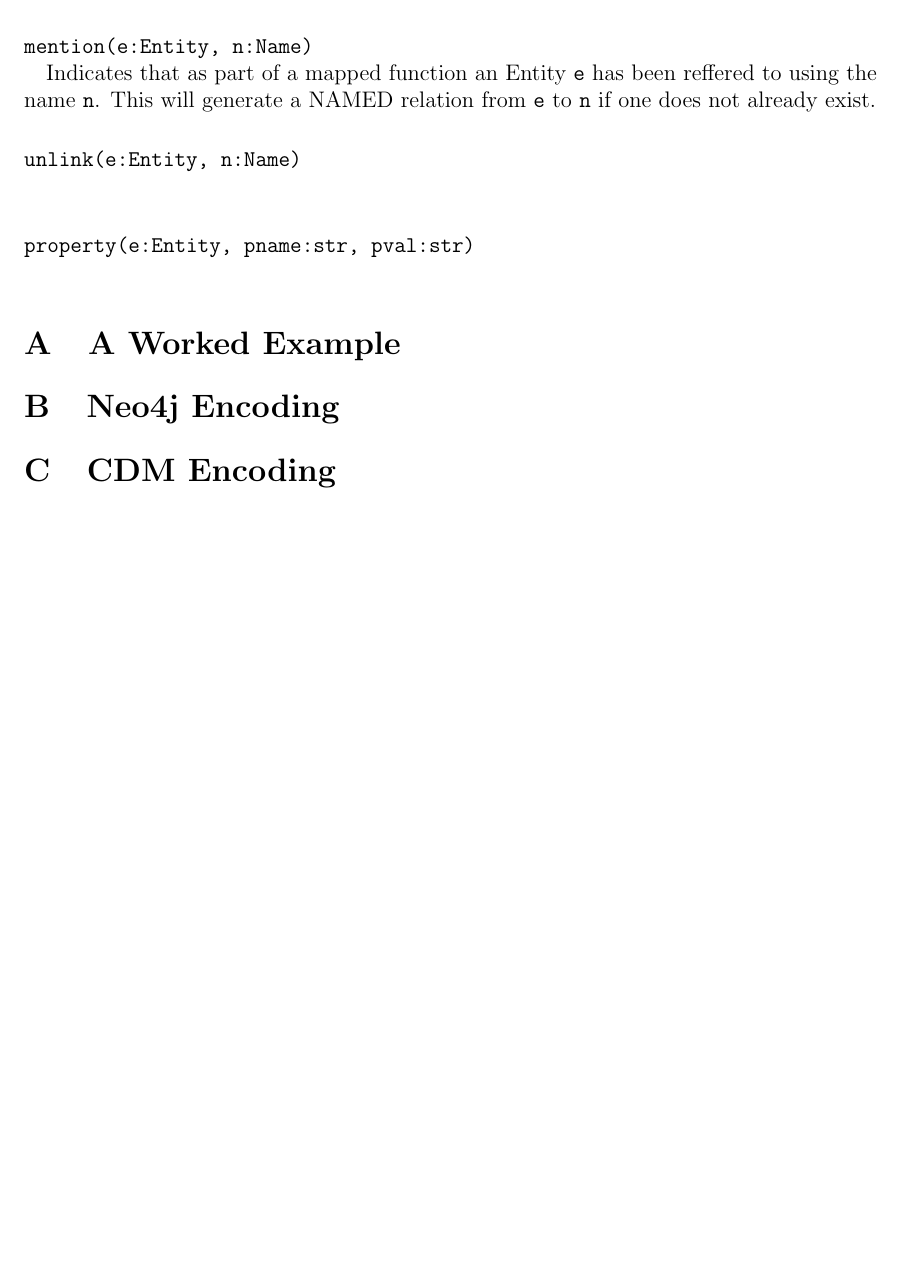
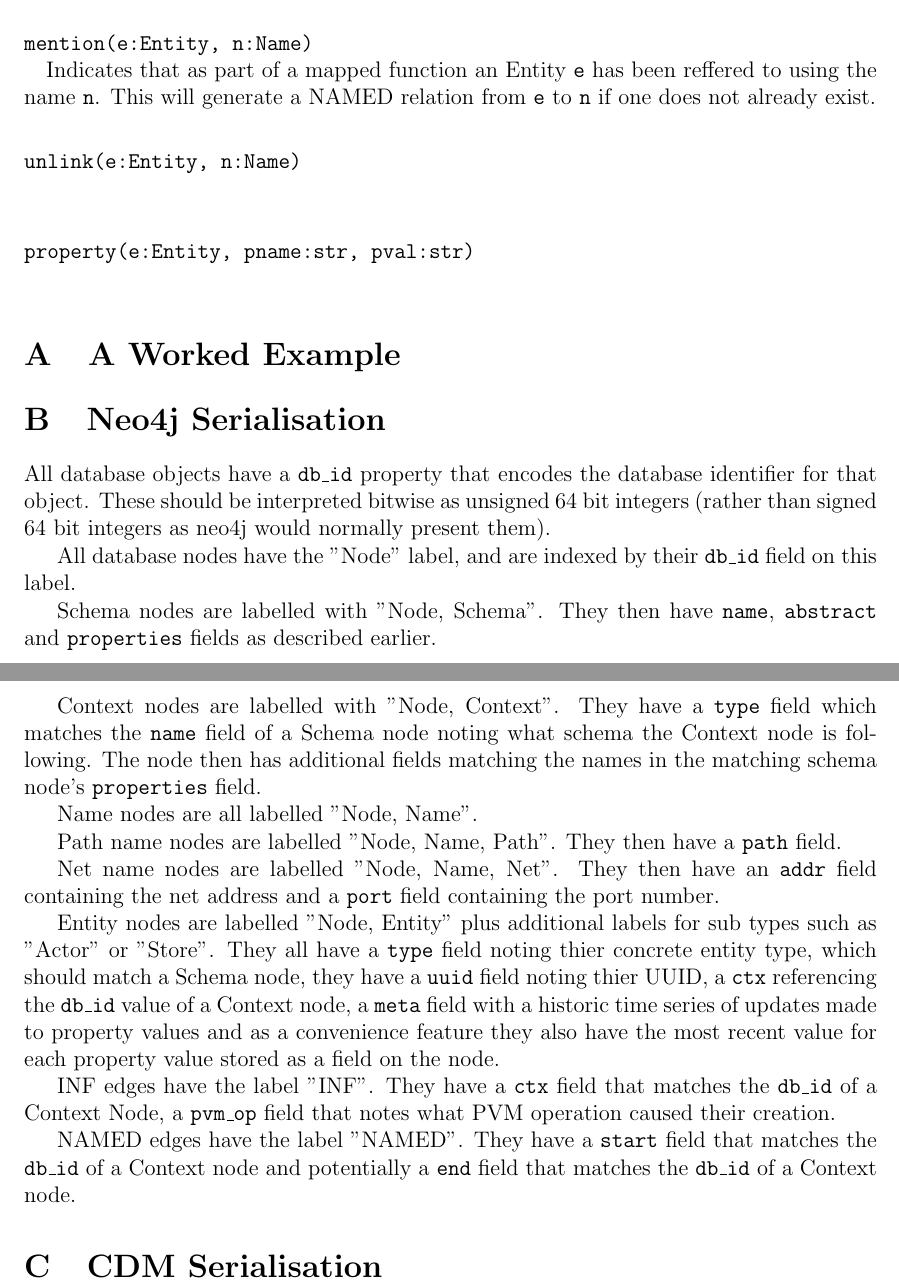
Before and after one commit to DTG-FRESCO/PVMv2-spec, a LaTeX document (spec.tex): part of page 6 of 6 before the commit and two parts of pages 6 and 7 of 7 after it, the two joined at a grey line, cut so that both start at the same text, the shorter picture padded with empty space. Compiled offline with pdfLaTeX.

Commit message:
First pass of neo4j serialisation data

```diff
--- a/spec.tex
+++ b/spec.tex
@@ -188,10 +188,31 @@ Indicates that as part of a mapped function an \Entity/ \field{e} has been reffe
 \section{A Worked Example}
 \label{app:example}
 
-\section{Neo4j Encoding}
+\section{Neo4j Serialisation}
 \label{app:enc:neo4j}
 
-\section{CDM Encoding}
+All database objects have a \field{db\_id} property that encodes the database identifier for that object. These should be interpreted bitwise as unsigned 64 bit integers (rather than signed 64 bit integers as neo4j would normally present them).
+
+All database nodes have the "Node" label, and are indexed by their \field{db\_id} field on this label.
+
+Schema nodes are labelled with "Node, Schema". They then have \field{name}, \field{abstract} and \field{properties} fields as described earlier.
+
+Context nodes are labelled with "Node, Context". They have a \field{type} field which matches the \field{name} field of a Schema node noting what schema the Context node is following. The node then has additional fields matching the names in the matching schema node's \field{properties} field.
+
+Name nodes are all labelled "Node, Name".
+
+Path name nodes are labelled "Node, Name, Path". They then have a \field{path} field.
+
+Net name nodes are labelled "Node, Name, Net". They then have an \field{addr} field containing the net address and a \field{port} field containing the port number.
+
+Entity nodes are labelled "Node, Entity" plus additional labels for sub types such as "Actor" or "Store". They all have a \field{type} field noting thier concrete entity type, which should match a Schema node, they have a \field{uuid} field noting thier UUID, a \field{ctx} referencing the \field{db\_id} value of a Context node, a \field{meta} field with a historic time series of updates made to property values and as a convenience feature they also have the most recent value for each property value stored as a field on the node.
+
+INF edges have the label "INF". They have a \field{ctx} field that matches the \field{db\_id} of a Context Node, a \field{pvm\_op} field that notes what PVM operation caused their creation.
+
+NAMED edges have the label "NAMED". They have a \field{start} field that matches the \field{db\_id} of a Context node and potentially a \field{end}
+ field that matches the \field{db\_id} of a Context node.
+
+\section{CDM Serialisation}
 \label{app:enc:cdm}
 
 \end{document}
```
